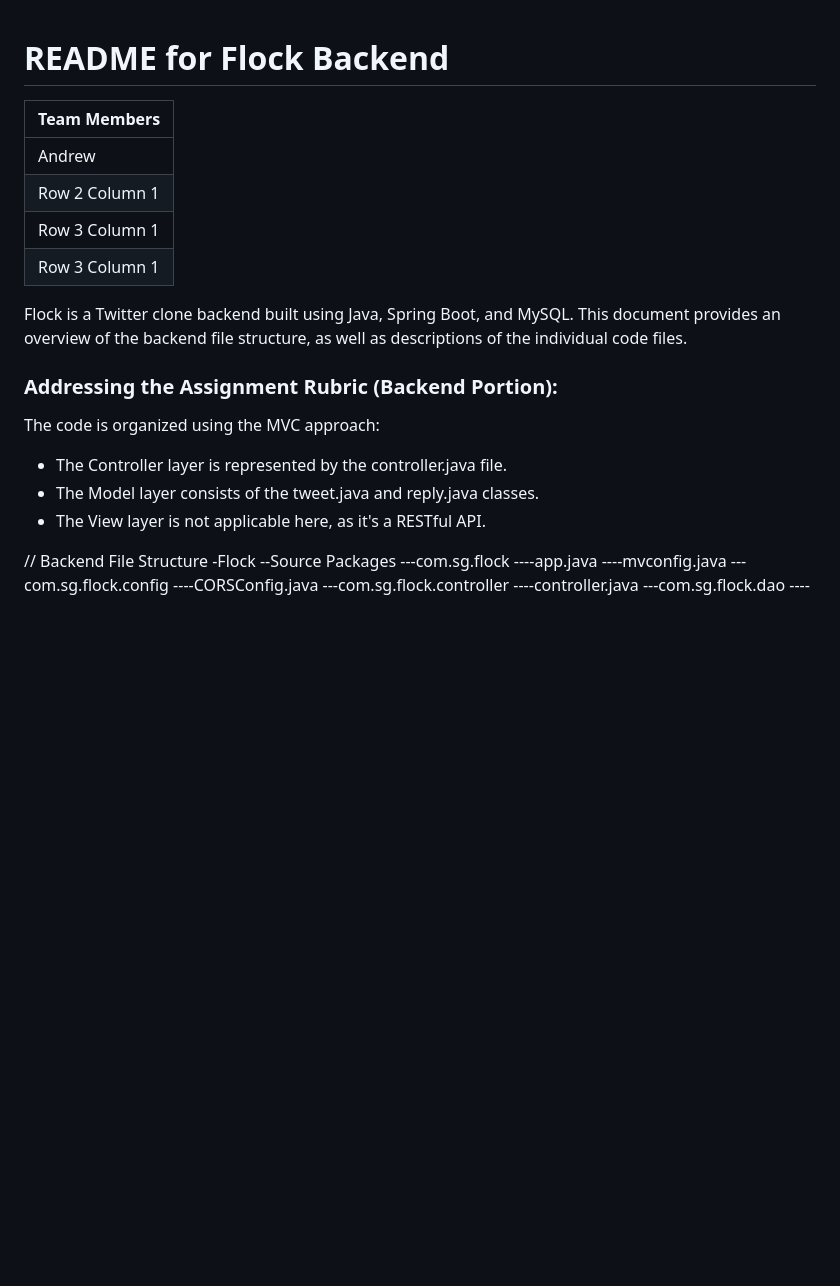
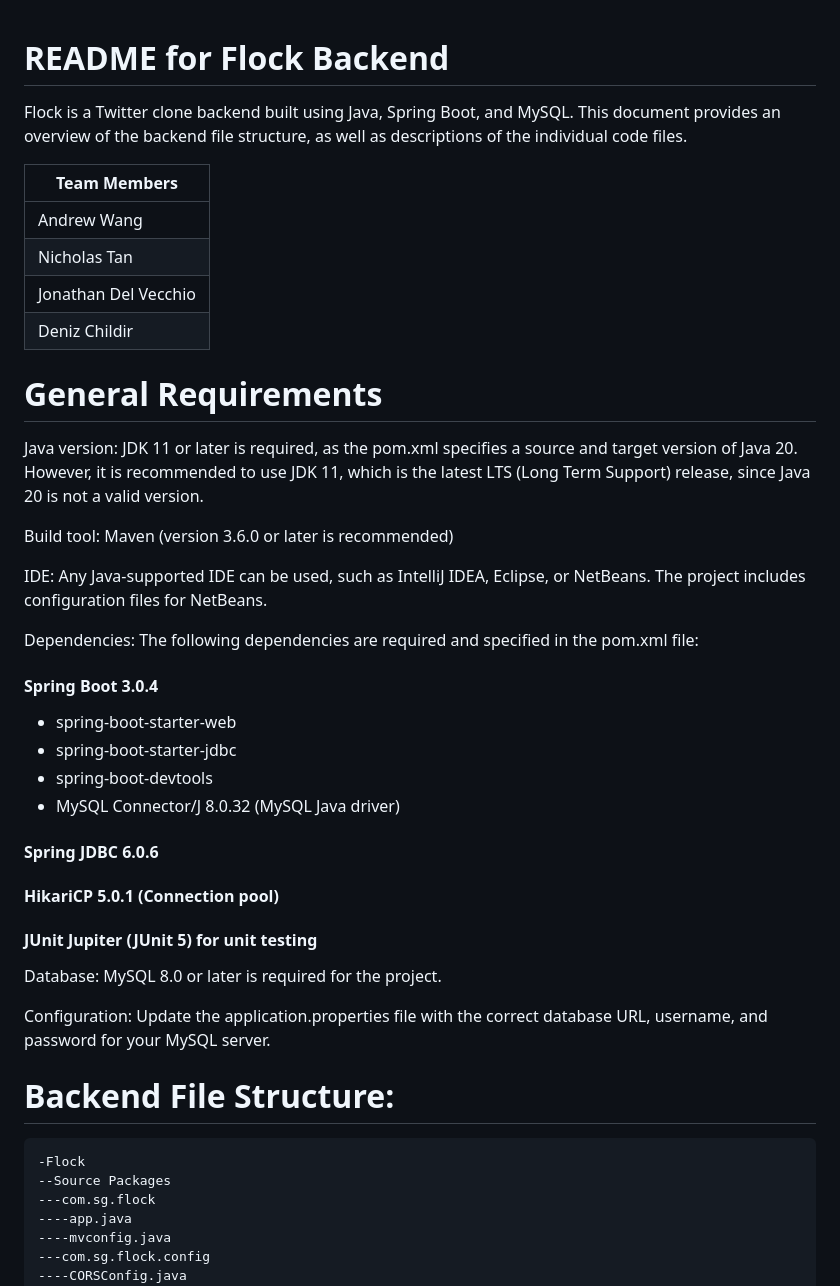
Before and after one commit to JonathanDelVecchio/Team4_Flock, a Markdown page: backend/README.md, the part around the change printed below. Drawn GitHub-style; blank space fills up the shorter version.

```diff
--- a/backend/README.md
+++ b/backend/README.md
@@ -1,22 +1,42 @@
 # README for Flock Backend
-
-| Team Members|
-| ----------------|
-| Andrew  |
-| Row 2 Column 1  |
-| Row 3 Column 1  |
-| Row 3 Column 1  |
-
 Flock is a Twitter clone backend built using Java, Spring Boot, and MySQL. This document provides an overview of the backend file structure, as well as descriptions of the individual code files.
 
-### Addressing the Assignment Rubric (Backend Portion):
-The code is organized using the MVC approach:
-- The Controller layer is represented by the controller.java file.
-- The Model layer consists of the tweet.java and reply.java classes.
-- The View layer is not applicable here, as it's a RESTful API.
+|Team Members|
+|----------------|
+|Andrew Wang|
+|Nicholas Tan|
+|Jonathan Del Vecchio|
+|Deniz Childir|
 
-//
-    Backend File Structure
+# General Requirements
+
+Java version: JDK 11 or later is required, as the pom.xml specifies a source and target version of Java 20. However, it is recommended to use JDK 11, which is the latest LTS (Long Term Support) release, since Java 20 is not a valid version.
+
+Build tool: Maven (version 3.6.0 or later is recommended)
+
+IDE: Any Java-supported IDE can be used, such as IntelliJ IDEA, Eclipse, or NetBeans. The project includes configuration files for NetBeans.
+
+Dependencies: The following dependencies are required and specified in the pom.xml file:
+
+#### Spring Boot 3.0.4
+
+- spring-boot-starter-web
+- spring-boot-starter-jdbc
+- spring-boot-devtools
+- MySQL Connector/J 8.0.32 (MySQL Java driver)
+
+#### Spring JDBC 6.0.6
+
+#### HikariCP 5.0.1 (Connection pool)
+
+#### JUnit Jupiter (JUnit 5) for unit testing
+
+Database: MySQL 8.0 or later is required for the project.
+
+Configuration: Update the application.properties file with the correct database URL, username, and password for your MySQL server.
+
+# Backend File Structure:
+
     -Flock
     --Source Packages
     ---com.sg.flock
```
Also changed, not shown: other parts of backend/README.md (+91 -24 lines).
